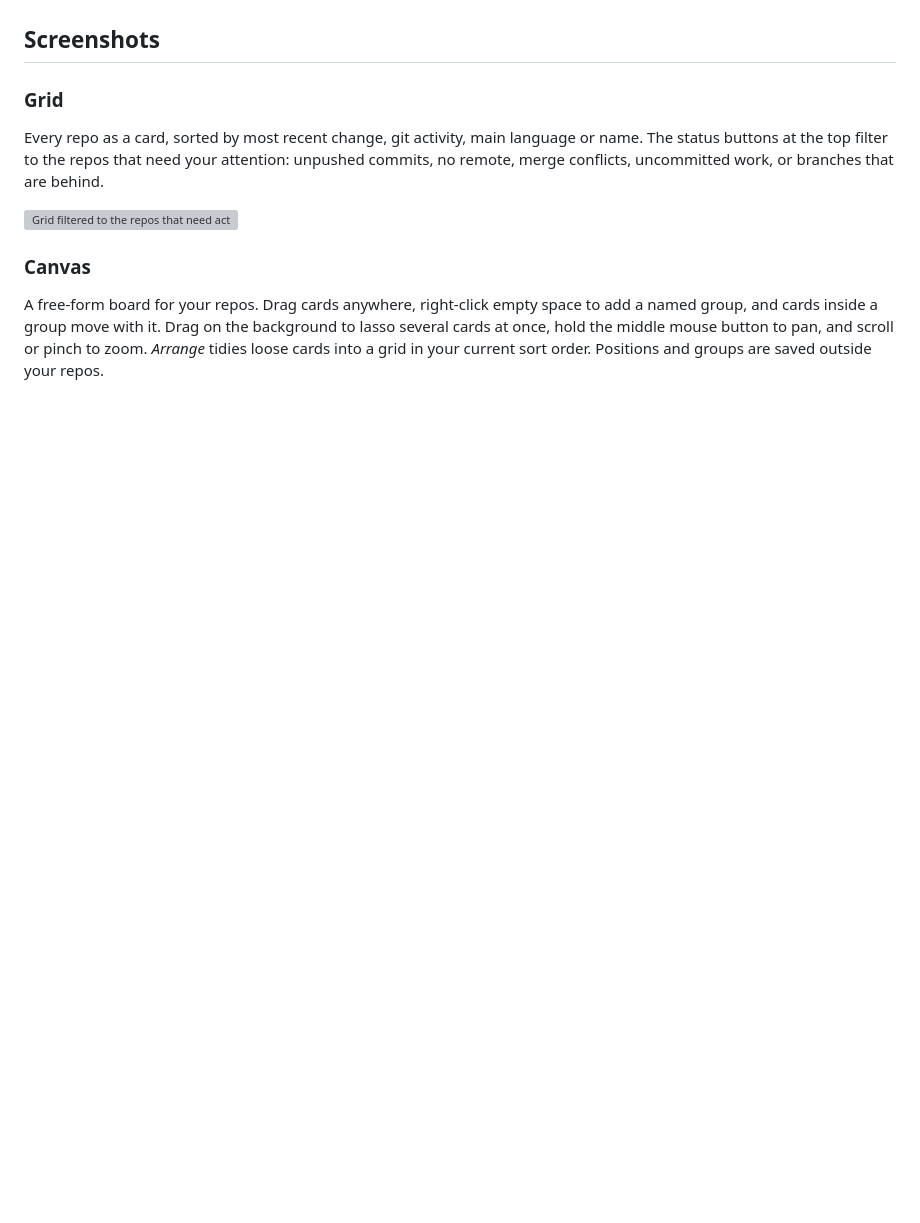
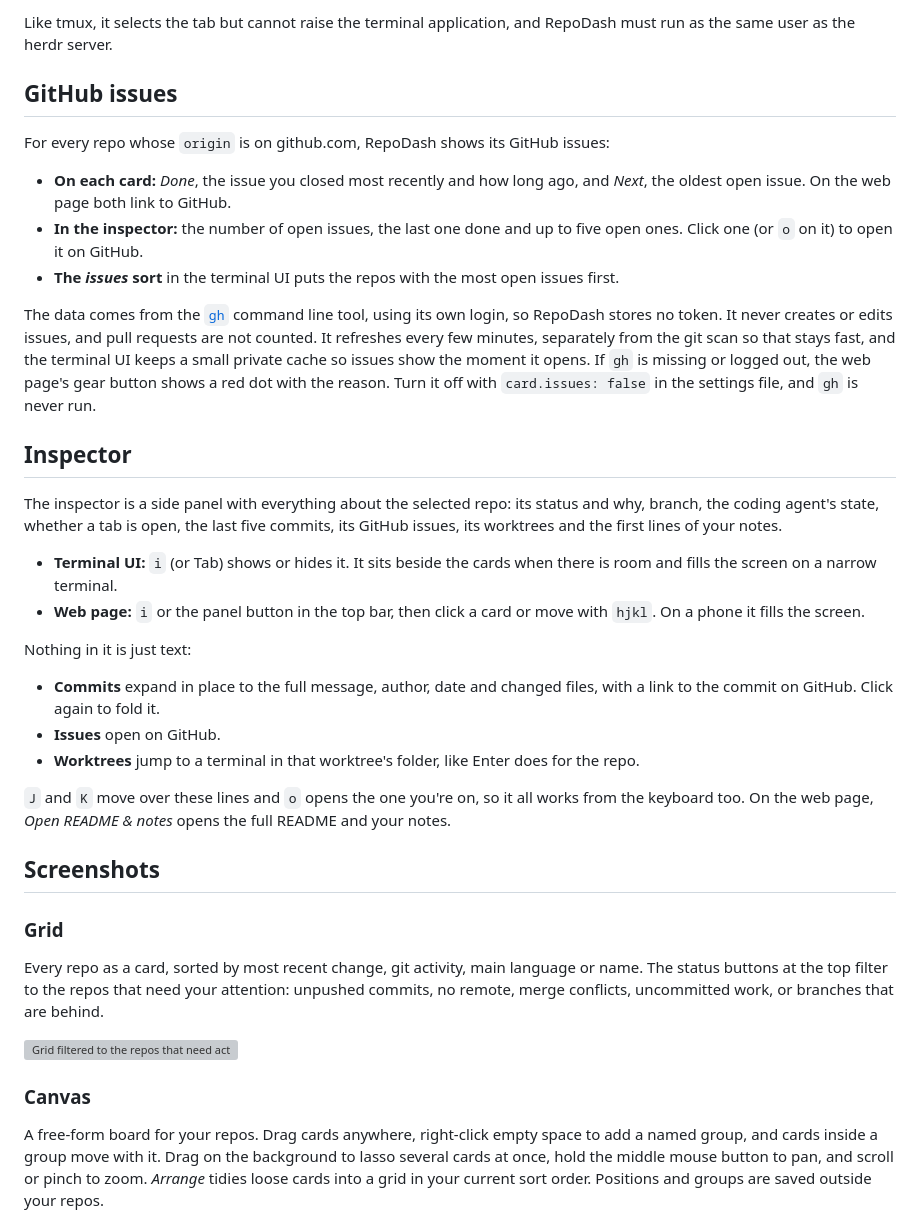
Before and after one commit to ezjones/repodash, a Markdown page: README.md, the part around one of its changes. Drawn GitHub-style; blank space fills up the shorter version; grey boxes are pictures that could not be loaded.

```diff
--- a/README.md
+++ b/README.md
@@ -49,3 +139,43 @@ think about them, and to sort them in different ways. So I built RepoDash.
+Like tmux, it selects the tab but cannot raise the terminal application, and RepoDash must run as the
+same user as the herdr server.
+
+## GitHub issues
+
+For every repo whose `origin` is on github.com, RepoDash shows its GitHub issues:
+
+- **On each card:** *Done*, the issue you closed most recently and how long ago, and *Next*, the
+  oldest open issue. On the web page both link to GitHub.
+- **In the inspector:** the number of open issues, the last one done and up to five open ones.
+  Click one (or `o` on it) to open it on GitHub.
+- **The *issues* sort** in the terminal UI puts the repos with the most open issues first.
+
+The data comes from the [`gh`](https://cli.github.com) command line tool, using its own login, so
+RepoDash stores no token. It never creates or edits issues, and pull requests are not counted. It
+refreshes every few minutes, separately from the git scan so that stays fast, and the terminal UI
+keeps a small private cache so issues show the moment it opens. If `gh` is missing or logged out,
+the web page's gear button shows a red dot with the reason. Turn it off with `card.issues: false`
+in the settings file, and `gh` is never run.
+
+## Inspector
+
+The inspector is a side panel with everything about the selected repo: its status and why,
+branch, the coding agent's state, whether a tab is open, the last five commits, its GitHub issues,
+its worktrees and the first lines of your notes.
+
+- **Terminal UI:** `i` (or Tab) shows or hides it. It sits beside the cards when there is room and
+  fills the screen on a narrow terminal.
+- **Web page:** `i` or the panel button in the top bar, then click a card or move with `hjkl`. On a
+  phone it fills the screen.
+
+Nothing in it is just text:
+
+- **Commits** expand in place to the full message, author, date and changed files, with a link to
+  the commit on GitHub. Click again to fold it.
+- **Issues** open on GitHub.
+- **Worktrees** jump to a terminal in that worktree's folder, like Enter does for the repo.
+
+`J` and `K` move over these lines and `o` opens the one you're on, so it all works from the
+keyboard too. On the web page, *Open README & notes* opens the full README and your notes.
 
 ## Screenshots
 
```
Also changed, not shown: other parts of README.md (+102 -62 lines).
